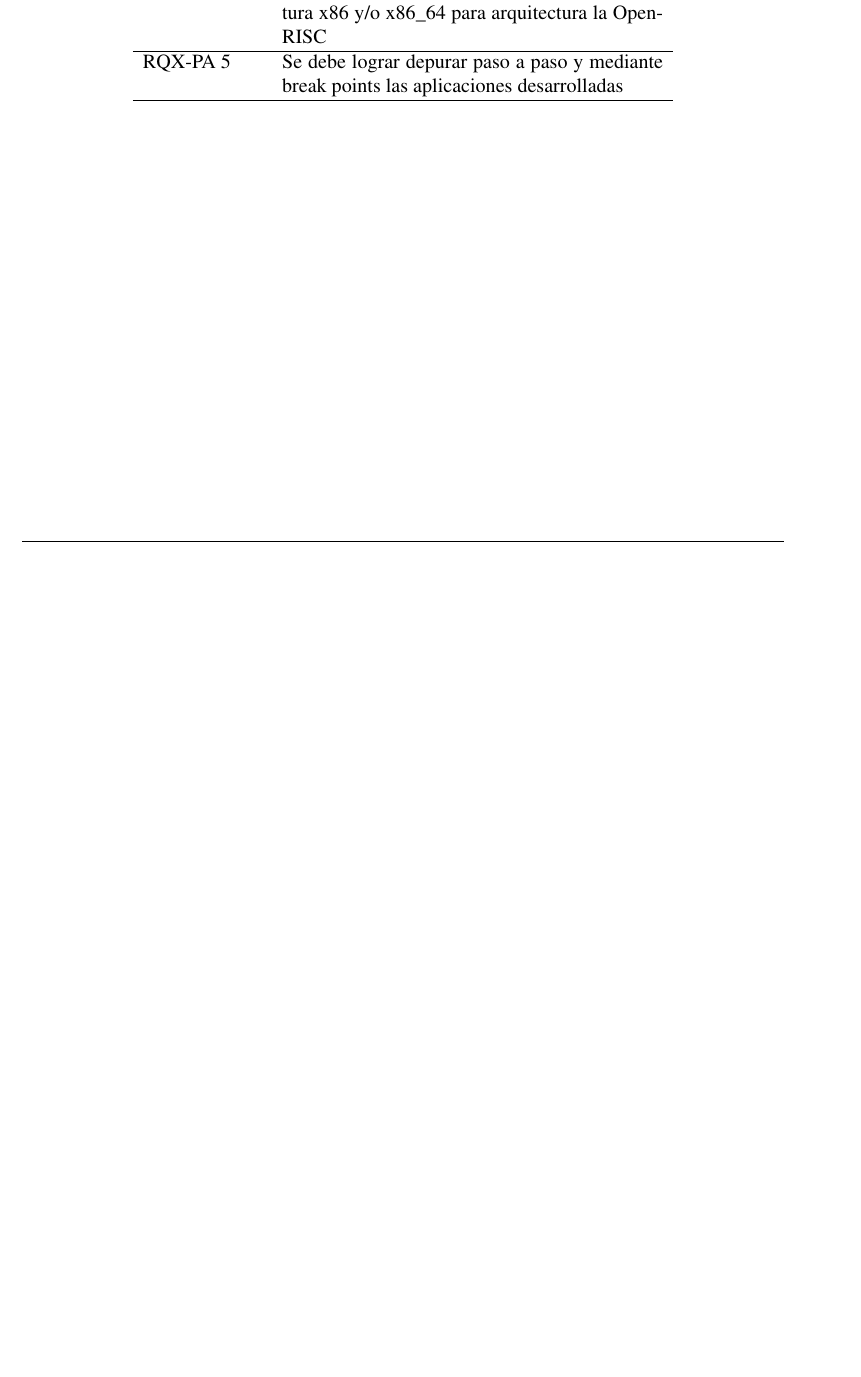
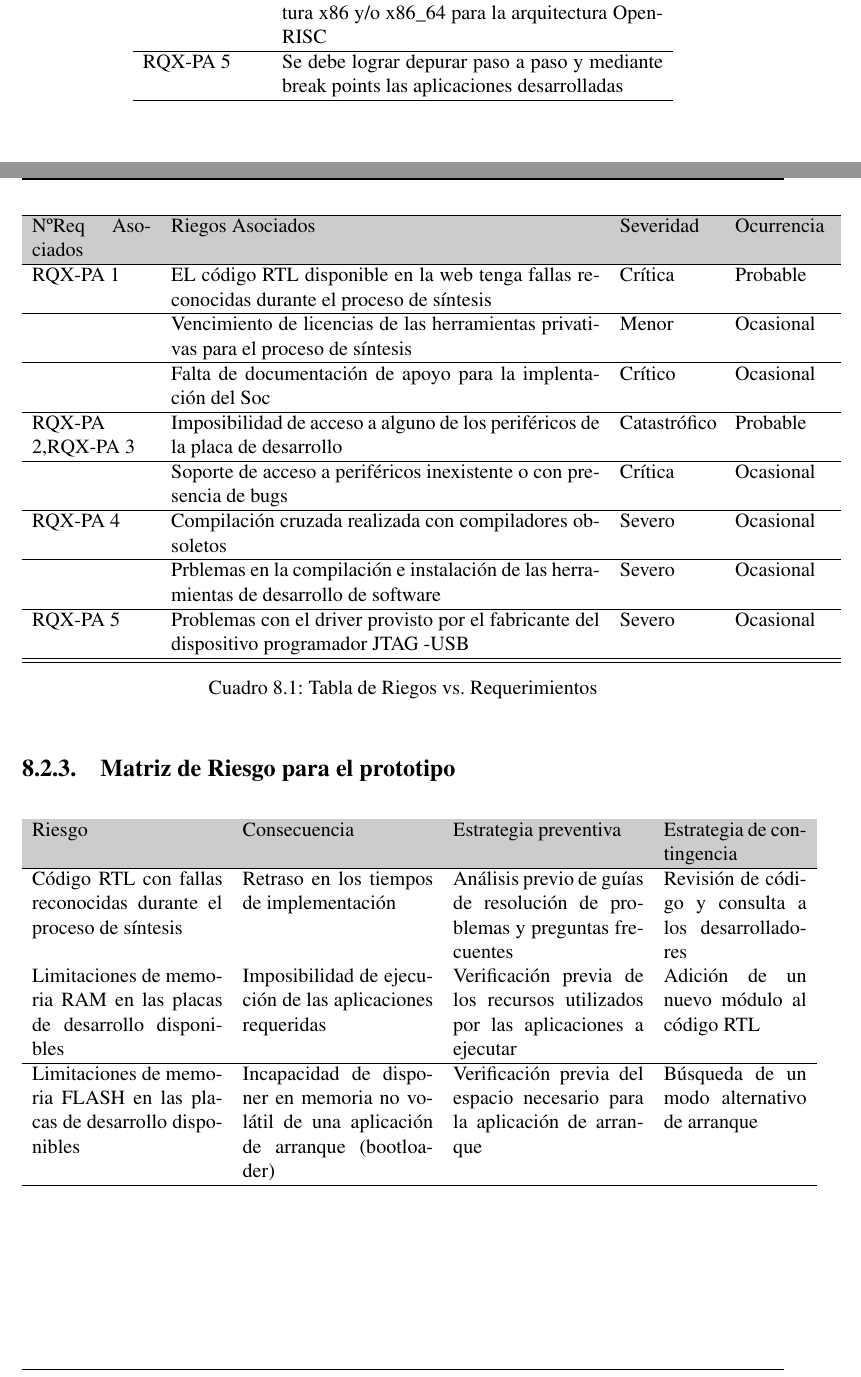
Before and after one commit to valerialovaisa/tesis_latex, a LaTeX thesis (final_tesis.tex, which reads capitulo_9.tex): part of page 71 of 89 before the commit and two parts of pages 72 and 73 of 92 after it, the two joined at a grey line, cut so that both start at the same text, the shorter picture padded with empty space. Compiled offline with pdfLaTeX.

Commit message:
tabla_riesgvsreqerimentos

```diff
--- a/capitulo_9.tex
+++ b/capitulo_9.tex
@@ -54,9 +53,60 @@ En cada prototipo se tienen en cuenta los posibles riesgos ya mencionadas y se a
 		RQX-PA 3 & El prototipo debe interactuar correctamente con las interfaces hardware soportadas de la placa de desarrollo S3ADSP1800A\\
 		\hline
 		RQX-PA 4 & El prototipo debe ser capaz de ejecutar programas con capacidad de depuración generados mediante compilación
-		cruzada en una arquitectura x86 y/o x86\_64 para arquitectura la OpenRISC\\
+		cruzada en una arquitectura x86 y/o x86\_64 para la arquitectura OpenRISC\\
 		\hline
 		RQX-PA 5 & Se debe lograr depurar paso a paso y mediante break points las aplicaciones desarrolladas\\
 		\hline
 		\end{tabular}
 		\end{table}
+
+\newpage
+	%%%%%%%%%%%%%%%%%%RIESGO
+\begin{table}[!h]
+		\centering
+		\begin{tabular}{ p{2.5cm} p{9cm} p{2cm} p{2cm} }
+		\hline
+		\rowcolor[gray]{0.8} N\textordmasculine Req Asociados& Riegos Asociados & Severidad  & Ocurrencia \\
+		\hline
+		RQX-PA 1& EL código RTL disponible en la web tenga  fallas reconocidas durante el proceso de síntesis & Crítica       & Probable \\
+		\hline
+				& Vencimiento de licencias de las herramientas privativas para el proceso de síntesis  & Menor  & Ocasional\\
+		\hline
+				& Falta de documentación de apoyo para la implentación
+del Soc & Crítico & Ocasional\\
+		\hline
+
+		RQX-PA 2,RQX-PA 3 & Imposibilidad de acceso a alguno de los periféricos de la placa de desarrollo &  Catastrófico  & Probable\\
+		\hline
+		& Soporte de acceso a periféricos inexistente o con presencia
+de bugs & Crítica  & Ocasional\\
+		\hline
+		RQX-PA 4& Compilación cruzada realizada con compiladores obsoletos & Severo  &  Ocasional\\
+		\hline
+		&Prblemas en la compilación e instalación de las herramientas de desarrollo de software  & Severo  &  Ocasional\\
+		\hline
+		RQX-PA 5&Problemas con el driver provisto por el fabricante del  dispositivo programador JTAG -USB  & Severo&  Ocasional\\
+		\hline
+		\hline
+		\end{tabular}
+		\caption{Tabla de Riegos vs. Requerimientos}
+		%\label{tab:riegos}
+		\end{table}\subsection{Matriz de Riesgo para el prototipo}
+
+
+ \begin{table}[!h]
+		\centering
+		\begin{tabular}{ p{4cm} p{4cm} p{4cm} p{3cm} }
+		\hline
+		\rowcolor[gray]{0.8} Riesgo & Consecuencia & Estrategia preventiva & Estrategia de contingencia\\
+		\hline
+		Código RTL con fallas reconocidas durante el proceso de síntesis& Retraso en los tiempos de implementación & Análisis previo de guías de resolución de problemas y preguntas frecuentes & Revisión de código y consulta a los desarrolladores \\
+
+		Limitaciones de memoria RAM en las placas de desarrollo disponibles& Imposibilidad de ejecución de las aplicaciones requeridas & Verificación previa de los recursos utilizados por las aplicaciones a ejecutar & Adición de un nuevo módulo al código RTL  \\
+		\hline
+		Limitaciones de memoria FLASH en las placas de desarrollo disponibles& Incapacidad de disponer en memoria no volátil de una aplicación de arranque (bootloader) & Verificación previa del espacio necesario para la aplicación de arranque & Búsqueda de un modo alternativo de arranque\\
+
+		\hline
+		\end{tabular}
+		\end{table}
+		\newpage
```
Also changed, not shown: capitulo_9.tex (22 more changed lines).
